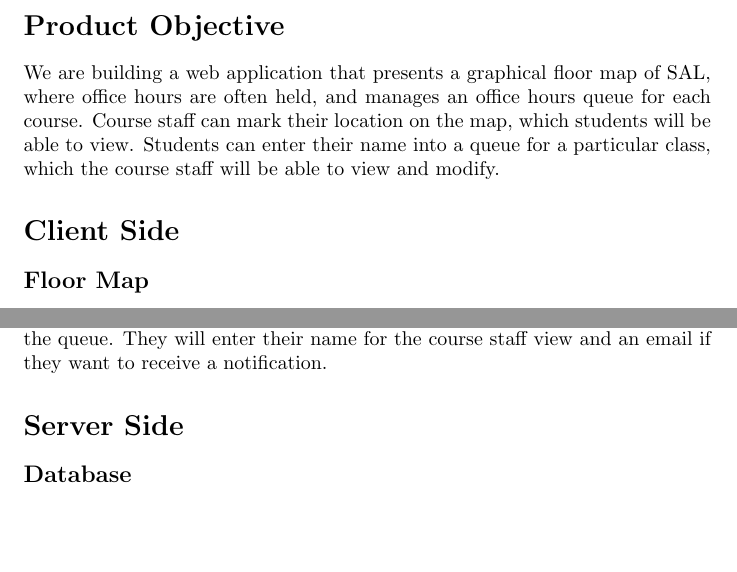
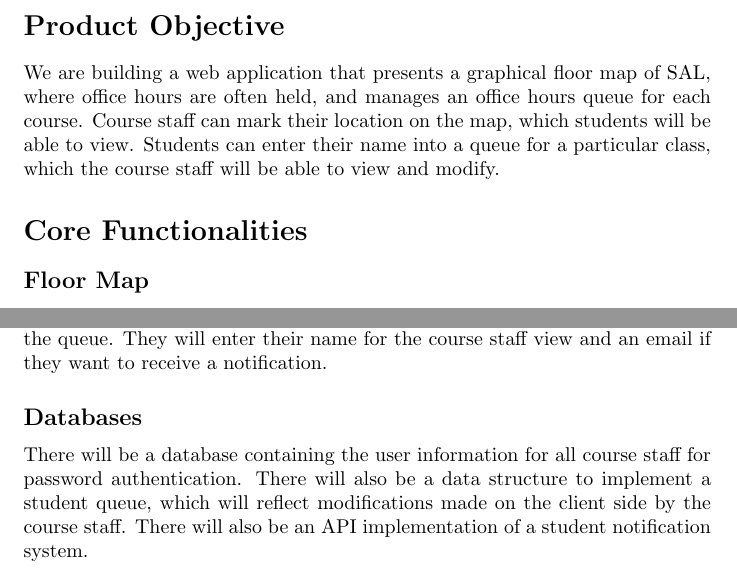
Before and after one commit to esdaya/CS201-Project, a LaTeX document (high-level-requirements/requirements.tex): two parts of pages 1 and 2 of 2, joined at a grey line, cut so that both start at the same text, the shorter picture padded with empty space. Compiled offline with pdfLaTeX.

Commit message:
Update requirements.tex
no clinet-server distinction - check Databases subsection title?

```diff
--- a/high-level-requirements/requirements.tex
+++ b/high-level-requirements/requirements.tex
@@ -16,7 +16,7 @@ Currently, there is no standardized place for course staff, such as Course Produ
 
 We are building a web application that presents a graphical floor map of SAL, where office hours are often held, and manages an office hours queue for each course. Course staff can mark their location on the map, which students will be able to view. Students can enter their name into a queue for a particular class, which the course staff will be able to view and modify.
 
-\section*{Client Side}
+\section*{Core Functionalities}
 
 \subsection*{Floor Map}
 
@@ -34,8 +34,9 @@ The course staff will have a password protected account that will require valida
 
 Students seeking help will be treated as guests and will not have to sign in. They will have view-only access to the floor plan and be directed to a form for the queue. They will enter their name for the course staff view and an email if they want to receive a notification.
 
-\section*{Server Side}
+\subsection*{Databases}
 
-\subsection*{Database}
+There will be a database containing the user information for all course staff for password authentication. There will also be a data structure to implement a student queue, which will reflect modifications made on the client side by the course staff. There will also be an API implementation of a student notification system.
+
 
 \end{document}
```
